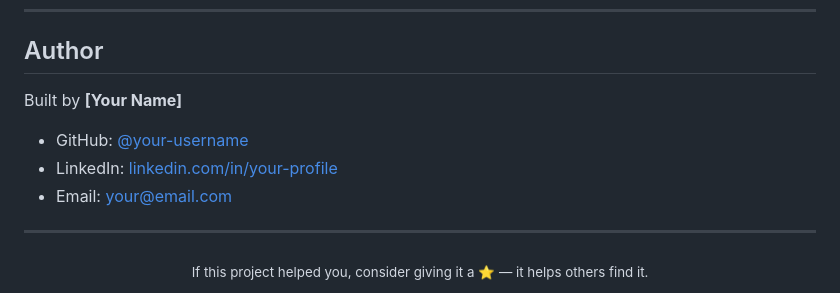
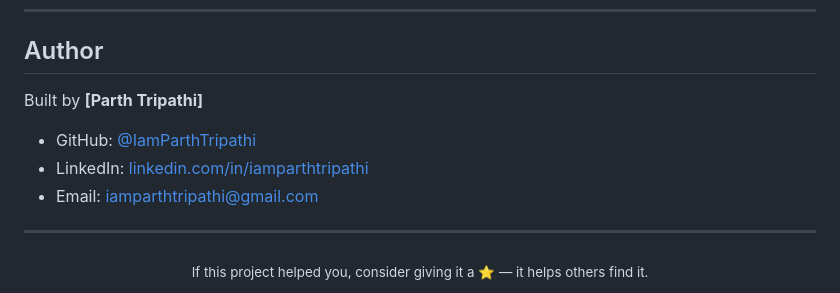
Before and after one commit to IamParthTripathi/ai-attendance-system, a Markdown page: README.md, the part around the change. GitHub-like rendering.

Commit message:
Update README with missing details

```diff
--- a/README.md
+++ b/README.md
@@ -367,11 +367,11 @@ You are free to use, modify, and distribute this project for personal or commerc
 
 ## Author
 
-Built by **[Your Name]**
+Built by **[Parth Tripathi]**
 
-- GitHub: [@your-username](https://github.com/your-username)
-- LinkedIn: [linkedin.com/in/your-profile](https://linkedin.com/in/your-profile)
-- Email: your@email.com
+- GitHub: [@IamParthTripathi](https://github.com/IamParthTripathi)
+- LinkedIn: [linkedin.com/in/iamparthtripathi](https://linkedin.com/in/iamparthtripathi)
+- Email: iamparthtripathi@gmail.com
 
 ---
 
```
